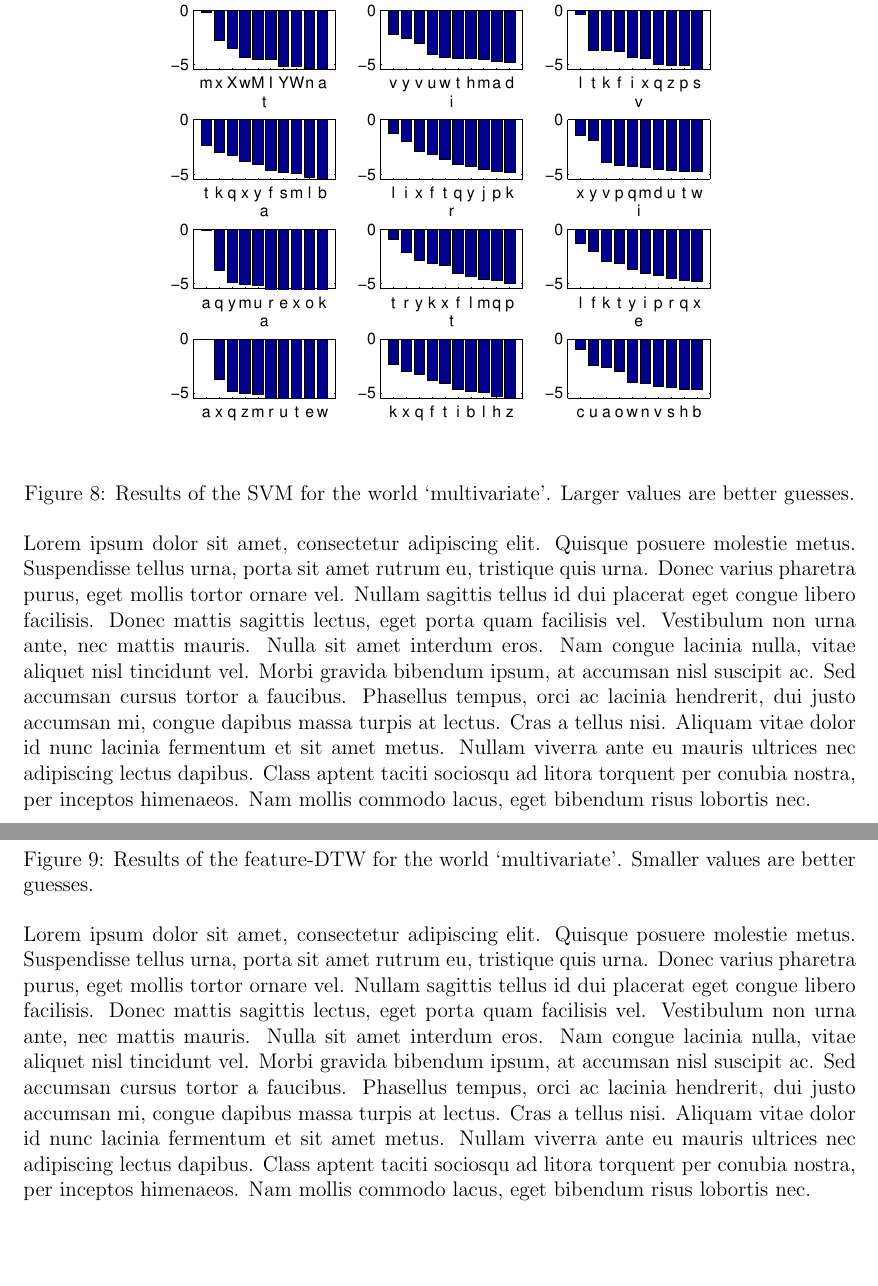
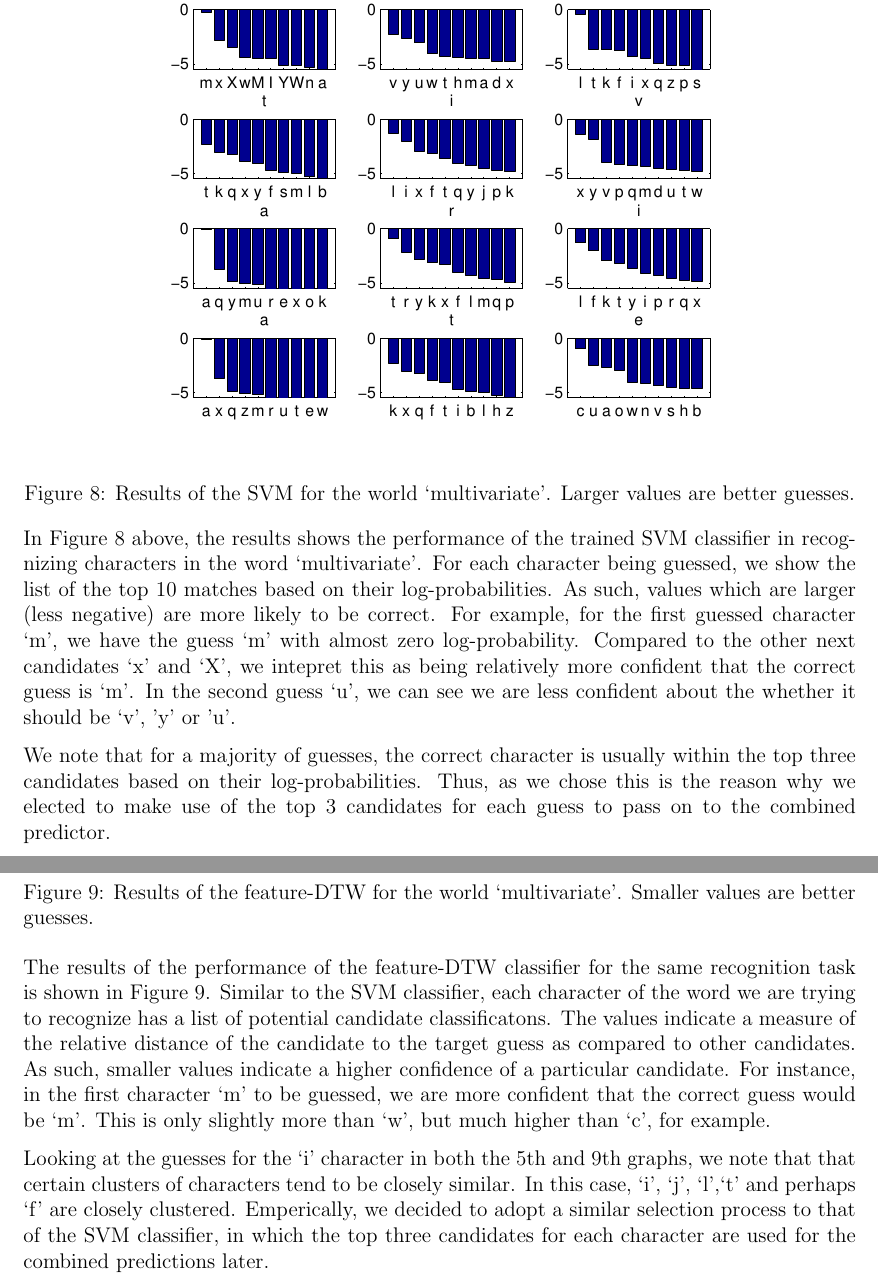
Before and after one commit to ebulagao27/handre, a LaTeX paper (docs/report/report.tex): two parts of pages 15 and 16 of 20, joined at a grey line, cut so that both start at the same text. Compiled offline with pdfLaTeX.

Commit message:
added text for results section

```diff
--- a/docs/report/report.tex
+++ b/docs/report/report.tex
@@ -271,7 +271,9 @@ In this section, we desribe the experimental design which we undertook in order
 	\label{figure:svm_result}
 	\end{figure}
 
-	Lorem ipsum dolor sit amet, consectetur adipiscing elit. Quisque posuere molestie metus. Suspendisse tellus urna, porta sit amet rutrum eu, tristique quis urna. Donec varius pharetra purus, eget mollis tortor ornare vel. Nullam sagittis tellus id dui placerat eget congue libero facilisis. Donec mattis sagittis lectus, eget porta quam facilisis vel. Vestibulum non urna ante, nec mattis mauris. Nulla sit amet interdum eros. Nam congue lacinia nulla, vitae aliquet nisl tincidunt vel. Morbi gravida bibendum ipsum, at accumsan nisl suscipit ac. Sed accumsan cursus tortor a faucibus. Phasellus tempus, orci ac lacinia hendrerit, dui justo accumsan mi, congue dapibus massa turpis at lectus. Cras a tellus nisi. Aliquam vitae dolor id nunc lacinia fermentum et sit amet metus. Nullam viverra ante eu mauris ultrices nec adipiscing lectus dapibus. Class aptent taciti sociosqu ad litora torquent per conubia nostra, per inceptos himenaeos. Nam mollis commodo lacus, eget bibendum risus lobortis nec.
+	In Figure~\ref{figure:svm_result} above, the results shows the performance of the trained SVM classifier in recognizing characters in the word `multivariate'. For each character being guessed, we show the list of the top 10 matches based on their log-probabilities. As such, values which are larger (less negative) are more likely to be correct. For example, for the first guessed character `m', we have the guess `m' with almost zero log-probability. Compared to the other next candidates `x' and `X', we intepret this as being relatively more confident that the correct guess is `m'.  In the second guess `u',  we can see we are less confident about the whether it should be `v', 'y' or 'u'.
+
+	We note that for a majority of guesses, the correct character is usually within the top three candidates based on their log-probabilities. Thus, as we chose this is the reason why we elected to make use of the top 3 candidates for each guess to pass on to the combined predictor.
 
 	\subsection{K-means Clustering using DTW}
 
@@ -282,7 +284,9 @@ In this section, we desribe the experimental design which we undertook in order
 	\label{figure:dtw_result}
 	\end{figure}
 
-	Lorem ipsum dolor sit amet, consectetur adipiscing elit. Quisque posuere molestie metus. Suspendisse tellus urna, porta sit amet rutrum eu, tristique quis urna. Donec varius pharetra purus, eget mollis tortor ornare vel. Nullam sagittis tellus id dui placerat eget congue libero facilisis. Donec mattis sagittis lectus, eget porta quam facilisis vel. Vestibulum non urna ante, nec mattis mauris. Nulla sit amet interdum eros. Nam congue lacinia nulla, vitae aliquet nisl tincidunt vel. Morbi gravida bibendum ipsum, at accumsan nisl suscipit ac. Sed accumsan cursus tortor a faucibus. Phasellus tempus, orci ac lacinia hendrerit, dui justo accumsan mi, congue dapibus massa turpis at lectus. Cras a tellus nisi. Aliquam vitae dolor id nunc lacinia fermentum et sit amet metus. Nullam viverra ante eu mauris ultrices nec adipiscing lectus dapibus. Class aptent taciti sociosqu ad litora torquent per conubia nostra, per inceptos himenaeos. Nam mollis commodo lacus, eget bibendum risus lobortis nec.
+	The results of the performance of the feature-DTW classifier for the same recognition task is shown in Figure~\ref{figure:dtw_result}. Similar to the SVM classifier, each character of the word we are trying to recognize has a list of potential candidate classificatons. The values indicate a measure of the relative distance of the candidate to the target guess as compared to other candidates. As such, smaller values indicate a higher confidence of a particular candidate. For instance, in the first character `m' to be guessed, we are more confident that the correct guess would be `m'. This is only slightly more than `w', but much higher than `c', for example.
+
+	Looking at the guesses for the `i' character in both the 5th and 9th graphs, we note that that certain clusters of characters tend to be closely similar. In this case, `i', `j', `l',`t' and perhaps `f' are closely clustered. Emperically, we decided to adopt a similar selection process to that of the SVM classifier, in which the top three candidates for each character are used for the combined predictions later.
 
 	\subsection{Combined Character Recognition}
 	Lorem ipsum dolor sit amet, consectetur adipiscing elit. Quisque posuere molestie metus. Suspendisse tellus urna, porta sit amet rutrum eu, tristique quis urna. Donec varius pharetra purus, eget mollis tortor ornare vel. Nullam sagittis tellus id dui placerat eget congue libero facilisis. Donec mattis sagittis lectus, eget porta quam facilisis vel. Vestibulum non urna ante, nec mattis mauris. Nulla sit amet interdum eros. Nam congue lacinia nulla, vitae aliquet nisl tincidunt vel. Morbi gravida bibendum ipsum, at accumsan nisl suscipit ac. Sed accumsan cursus tortor a faucibus. Phasellus tempus, orci ac lacinia hendrerit, dui justo accumsan mi, congue dapibus massa turpis at lectus. Cras a tellus nisi. Aliquam vitae dolor id nunc lacinia fermentum et sit amet metus. Nullam viverra ante eu mauris ultrices nec adipiscing lectus dapibus. Class aptent taciti sociosqu ad litora torquent per conubia nostra, per inceptos himenaeos. Nam mollis commodo lacus, eget bibendum risus lobortis nec.
```
Also changed, not shown: docs/report/report.pdf, docs/report/svm_result.eps.
